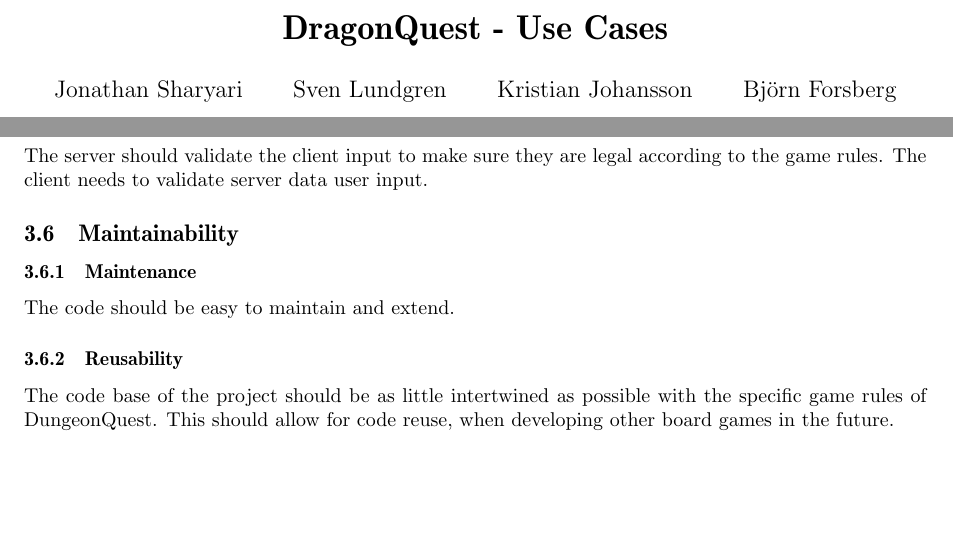
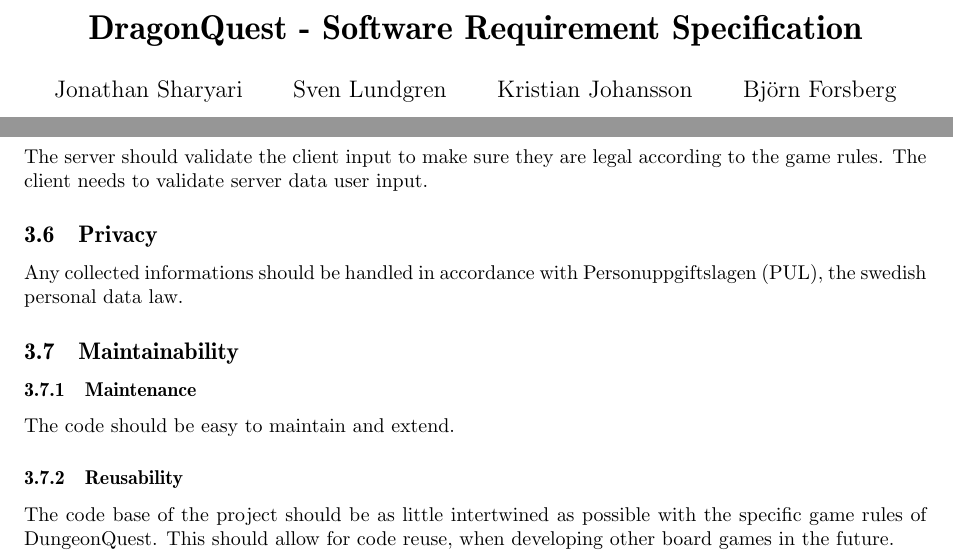
Before and after one commit to jakelamotta/dq, a LaTeX document (specifications/Requirements.tex): two parts of pages 1 and 3 of 4 before the commit and two parts of pages 1 and 3 of 5 after it, joined at a grey line, cut at the place of the change, the shorter picture padded with empty space. Compiled offline with pdfLaTeX.

Commit message:
Changed SRS

```diff
--- a/specifications/Requirements.tex
+++ b/specifications/Requirements.tex
@@ -112,7 +112,7 @@
 
 \pagestyle{empty}
 
-\title{\textbf{DragonQuest - Use Cases}}
+\title{\textbf{DragonQuest - Software Requirement Specification}}
 
 \author{Jonathan Sharyari \and Sven Lundgren \and Kristian Johansson \and Bj{\"o}rn Forsberg}
 
@@ -235,6 +235,10 @@ The game should include elements of gameplay that allow the user to develop as a
 \subsubsection{Validation}
 \label{cheating}
 The server should validate the client input to make sure they are legal according to the game rules. The client needs to validate server data user input.
+
+\subsection{Privacy}
+Any collected informations should be handled in accordance with Personuppgiftslagen (PUL), the swedish personal data law.
+
 \subsection{Maintainability}
 \subsubsection{Maintenance}
 The code should be easy to maintain and extend.
```
